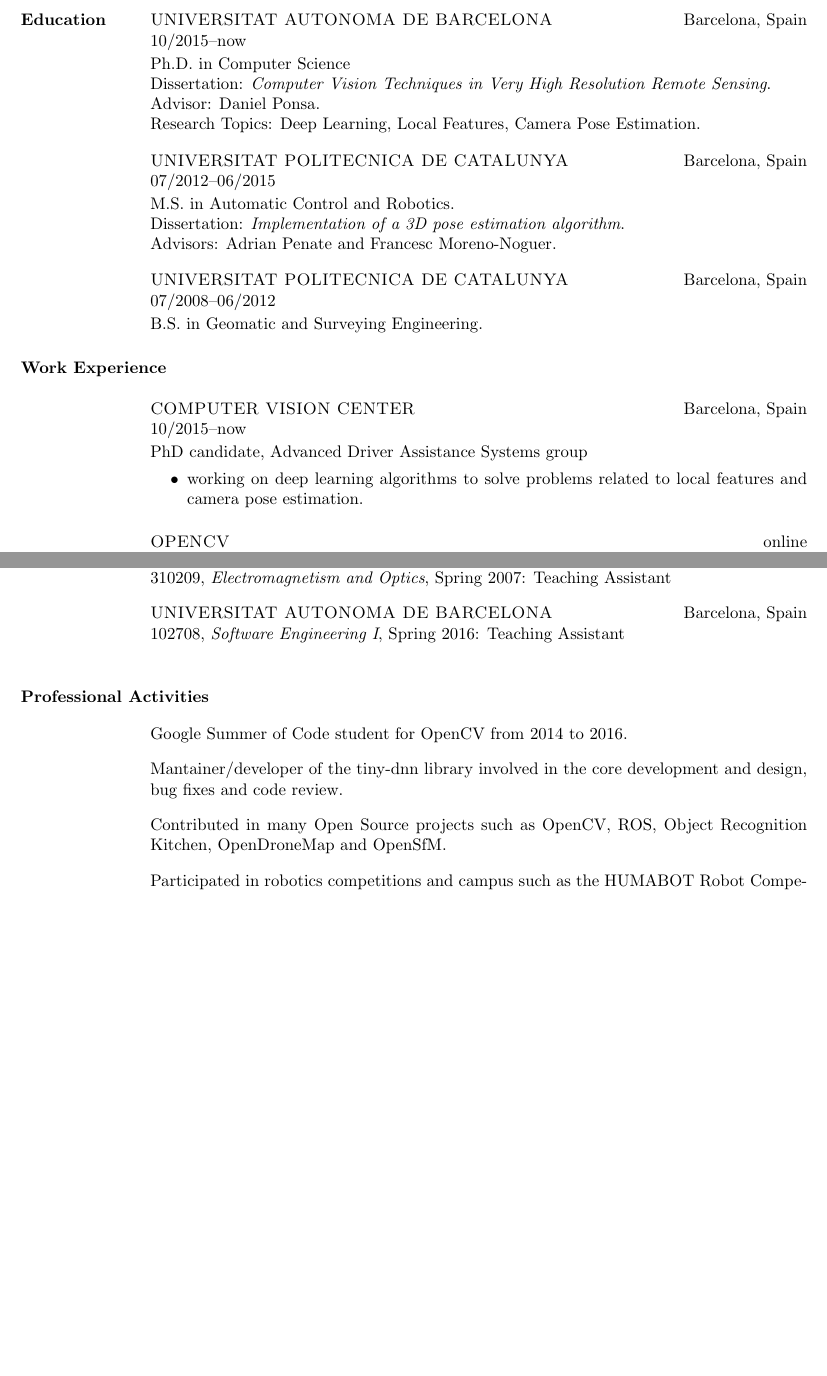
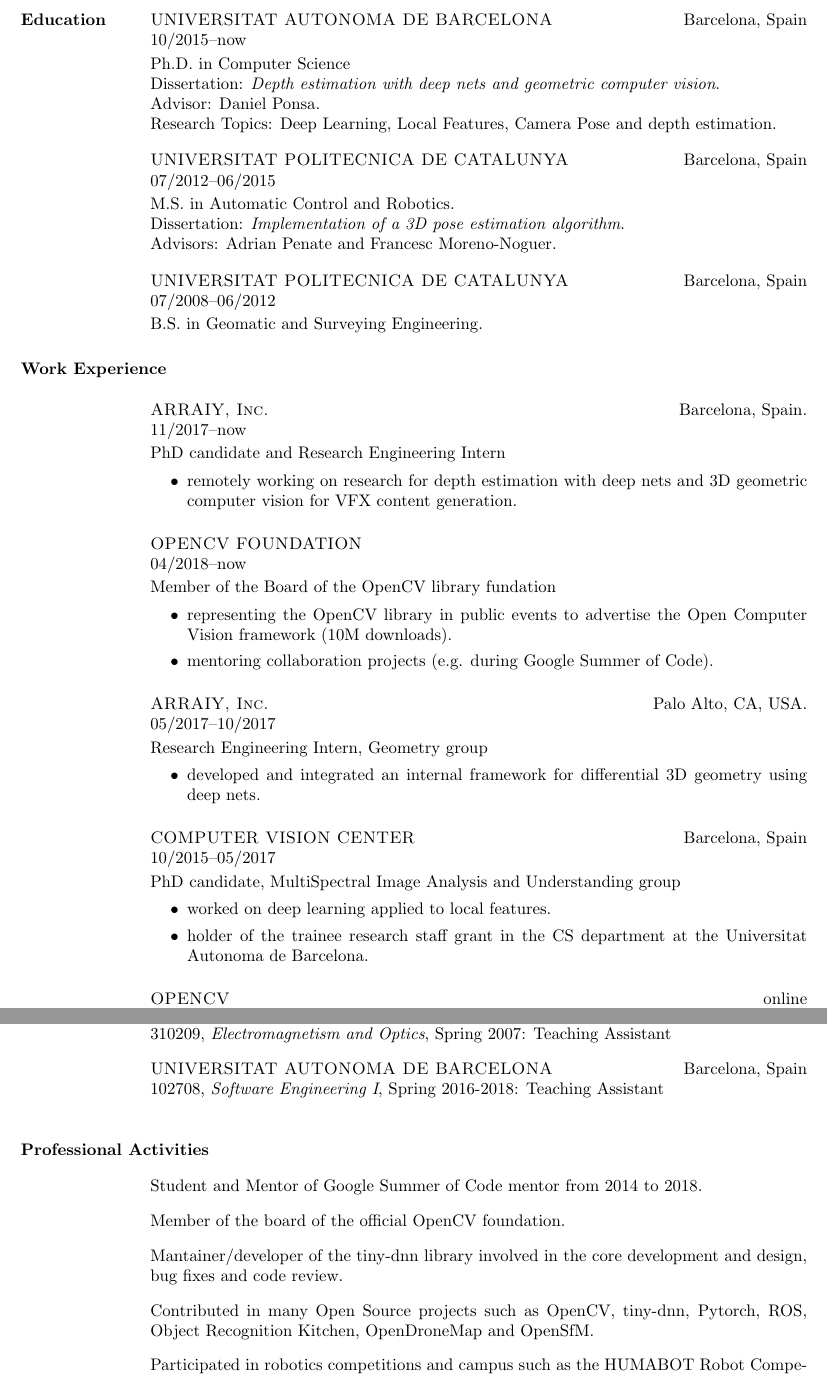
Before and after one commit to edgarriba/curriculum, a LaTeX CV (long/riba_edgar_cv.tex): two parts of pages 1 and 2 of 3, joined at a grey line, cut so that both start at the same text, the shorter picture padded with empty space. Compiled offline with pdfLaTeX.

Commit message:
update with Arraiy and OpenCV stuff

```diff
--- a/long/riba_edgar_cv.tex
+++ b/long/riba_edgar_cv.tex
@@ -18,10 +18,9 @@
 \employer{UNIVERSITAT AUTONOMA DE BARCELONA} \location{Barcelona, Spain}
 \dates{10/2015--now}
 Ph.D. in Computer Science\\
-Dissertation: \textit{Computer Vision Techniques in Very
-High Resolution Remote Sensing}.\\
+Dissertation: \textit{Depth estimation with deep nets and geometric computer vision}.\\
 Advisor: Daniel Ponsa.\\
-Research Topics: Deep Learning, Local Features, Camera Pose Estimation.
+Research Topics: Deep Learning, Local Features, Camera Pose and depth estimation.
 
 \employer{UNIVERSITAT POLITECNICA DE CATALUNYA} \location{Barcelona, Spain}
 \dates{07/2012--06/2015}
@@ -39,12 +38,38 @@
 \sectiontitle{Work Experience}
 \vspace{-0.33cm}
 
-\employer{COMPUTER VISION CENTER}\location{Barcelona, Spain}
-\dates{10/2015--now}
-PhD candidate, Advanced Driver Assistance Systems group
+\employer{ARRAIY, Inc.}\location{Barcelona, Spain.}
+\dates{11/2017--now}
+PhD candidate and Research Engineering Intern
 \vspace{-0.33cm}
 \begin{itemize}
- \item working on deep learning algorithms to solve problems related to local features and camera pose estimation.
+ \item remotely working on research for depth estimation with deep nets and 3D geometric computer vision for VFX content generation.
+\end{itemize}
+
+\employer{OPENCV FOUNDATION}\location{}
+\dates{04/2018--now}
+Member of the Board of the OpenCV library fundation
+\vspace{-0.33cm}
+\begin{itemize}
+ \item representing the OpenCV library in public events to advertise the Open Computer Vision framework (10M downloads).
+ \item mentoring collaboration projects (e.g. during Google Summer of Code).
+\end{itemize}
+
+\employer{ARRAIY, Inc.}\location{Palo Alto, CA, USA.}
+\dates{05/2017--10/2017}
+Research Engineering Intern, Geometry group
+\vspace{-0.33cm}
+\begin{itemize}
+ \item developed and integrated an internal framework for differential 3D geometry using deep nets.
+\end{itemize}
+
+\employer{COMPUTER VISION CENTER}\location{Barcelona, Spain}
+\dates{10/2015--05/2017}
+PhD candidate, MultiSpectral Image Analysis and Understanding group
+\vspace{-0.33cm}
+\begin{itemize}
+ \item worked on deep learning applied to local features.
+ \item holder of the trainee research staff grant in the CS department at the Universitat Autonoma de Barcelona.
 \end{itemize}
 
 \employer{OPENCV}\location{online}
@@ -100,17 +125,19 @@
 310209, {\em Electromagnetism and Optics}, Spring 2007: Teaching Assistant
 
 \employer{UNIVERSITAT AUTONOMA DE BARCELONA}\location{Barcelona, Spain}
-102708, {\em Software Engineering I}, Spring 2016: Teaching Assistant\\
+102708, {\em Software Engineering I}, Spring 2016-2018: Teaching Assistant\\
 
 % Professional Activities
 \sectiontitle{Professional Activities}
 \vspace{-0.4cm}
 
-Google Summer of Code student for OpenCV from 2014 to 2016.
+Student and Mentor of Google Summer of Code mentor from 2014 to 2018.
+
+Member of the board of the official OpenCV foundation.
 
 Mantainer/developer of the tiny-dnn library involved in the core development and design, bug fixes and code review.
 
-Contributed in many Open Source projects such as OpenCV, ROS, Object Recognition Kitchen, OpenDroneMap and OpenSfM.
+Contributed in many Open Source projects such as OpenCV, tiny-dnn, Pytorch, ROS, Object Recognition Kitchen, OpenDroneMap and OpenSfM.
 
 Participated in robotics competitions and campus such as the HUMABOT Robot Competition 2014 during the \textit{IEEE-RAS International Conference on Humanoid Robots} (Madrid, Spain) and the RoCKIn Camp 2014 organized by  La Sapienza University of Rome (Rome, Italy) within the company PAL Robotics.
 
```
Also changed, not shown: long/references.tex (+4 -0 lines), long/riba_edgar_cv.pdf, long/riba_edgar_cv.tex (4 more changed lines).
